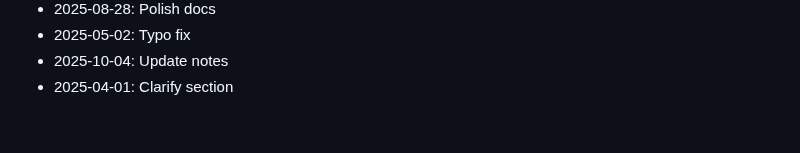
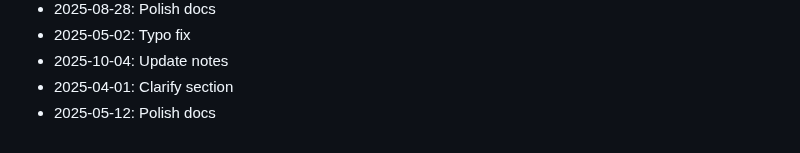
Before and after one commit to rflvfx/skills-ui, a Markdown page: CHANGELOG.md, the part around the change. Drawn GitHub-style.

Commit message:
Polish docs

```diff
--- a/CHANGELOG.md
+++ b/CHANGELOG.md
@@ -483,3 +483,4 @@
 - 2025-05-02: Typo fix
 - 2025-10-04: Update notes
 - 2025-04-01: Clarify section
+- 2025-05-12: Polish docs
```
